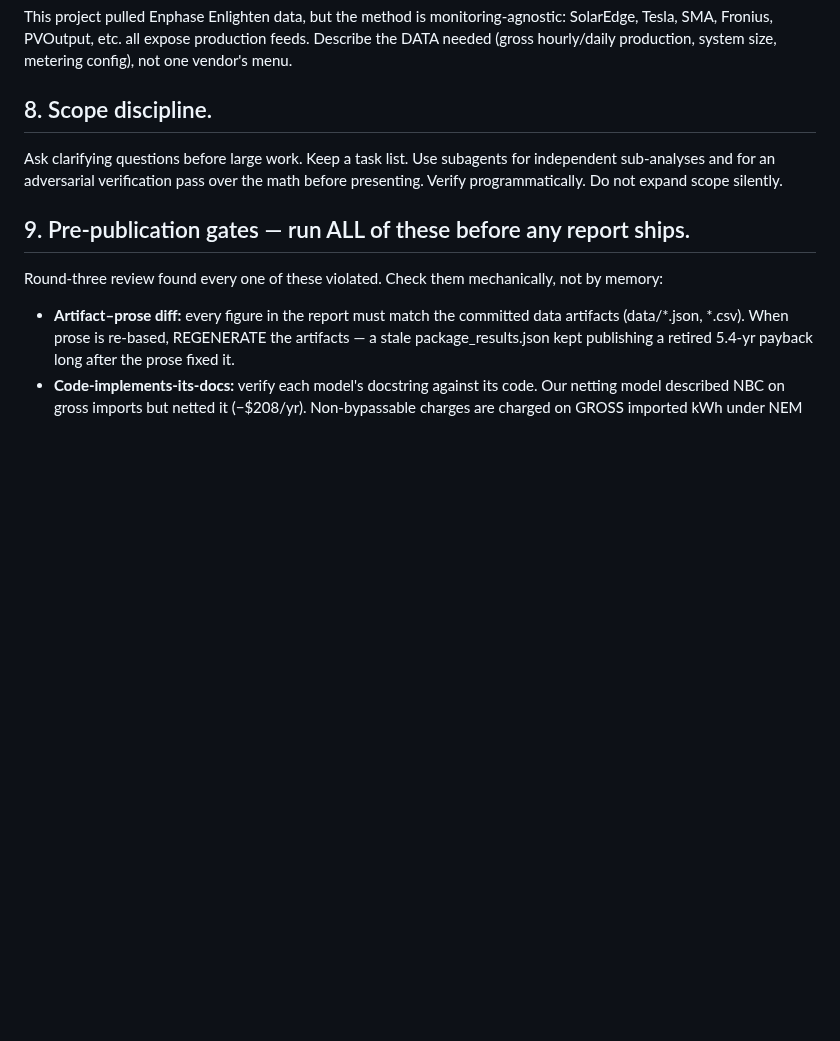
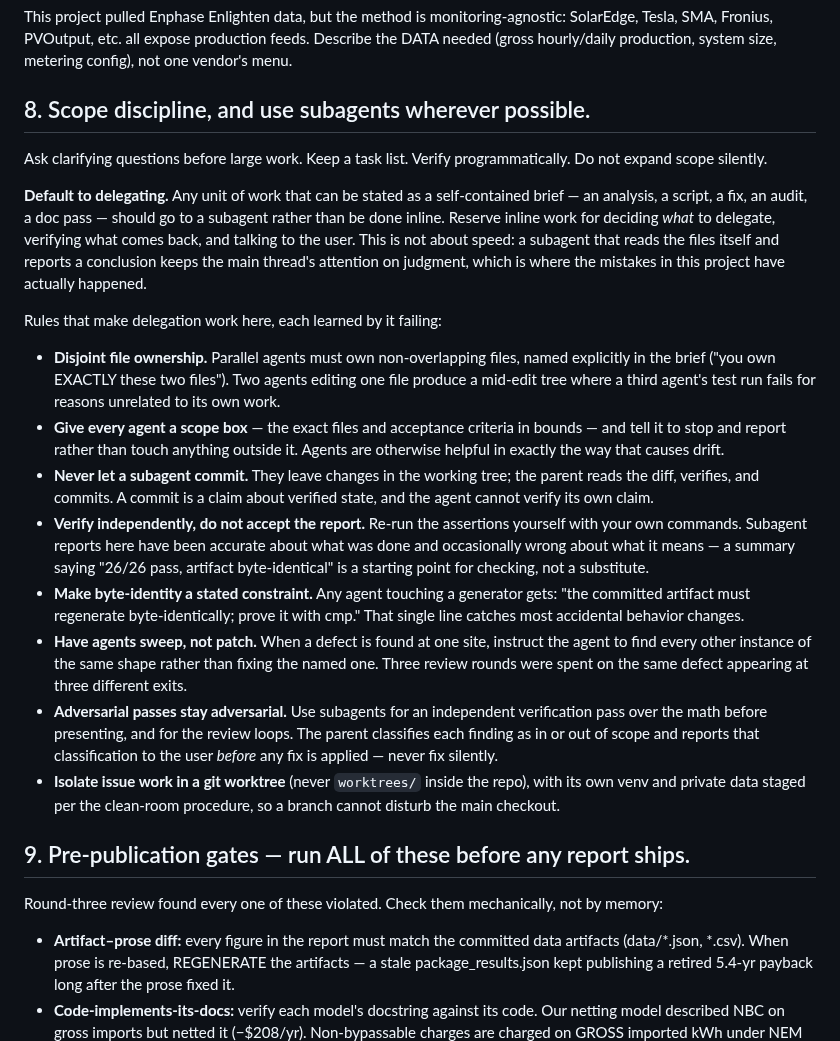
Before and after one commit to ookla-ariel-ride/SDGE-Analysis, a Markdown page: CLAUDE.md, the part around the change. Drawn GitHub-style; blank space fills up the shorter version.

Commit message:
CLAUDE.md: make delegation the default, with the rules that make it work
Section 8 mentioned subagents in one clause. It now says to delegate any unit of
work that can be stated as a self-contained brief, and reserves the main thread
for deciding what to delegate, verifying what comes back, and talking to the
user. The reasoning is not speed: keeping the main thread's attention on
judgment is where this project's mistakes have actually been avoided or made.

The rules attached to it were each learned by their absence. Parallel agents
need disjoint file ownership, or a third agent's test run fails on somebody
else's half-finished edit. Every agent needs a scope box, because they are
helpful in exactly the way that causes drift. None of them may commit, since a
commit is a claim about verified state and the agent cannot verify its own
claim. Their reports get re-run rather than accepted -- they have been accurate
about what was done and occasionally wrong about what it meant. Anything
touching a generator carries the byte-identity constraint as a stated
requirement. And when a defect turns up, the instruction is to sweep for every
instance of its shape rather than patch the one that was named: three review
rounds went to the same defect surfacing at three different exits.

```diff
--- a/CLAUDE.md
+++ b/CLAUDE.md
@@ -168,10 +168,46 @@ This project pulled Enphase Enlighten data, but the method is monitoring-agnosti
 Tesla, SMA, Fronius, PVOutput, etc. all expose production feeds. Describe the DATA needed
 (gross hourly/daily production, system size, metering config), not one vendor's menu.
 
-## 8. Scope discipline.
-Ask clarifying questions before large work. Keep a task list. Use subagents for independent
-sub-analyses and for an adversarial verification pass over the math before presenting. Verify
-programmatically. Do not expand scope silently.
+## 8. Scope discipline, and use subagents wherever possible.
+Ask clarifying questions before large work. Keep a task list. Verify programmatically. Do not
+expand scope silently.
+
+**Default to delegating.** Any unit of work that can be stated as a self-contained brief —
+an analysis, a script, a fix, an audit, a doc pass — should go to a subagent rather than be
+done inline. Reserve inline work for deciding *what* to delegate, verifying what comes back,
+and talking to the user. This is not about speed: a subagent that reads the files itself and
+reports a conclusion keeps the main thread's attention on judgment, which is where the
+mistakes in this project have actually happened.
+
+Rules that make delegation work here, each learned by it failing:
+
+- **Disjoint file ownership.** Parallel agents must own non-overlapping files, named
+  explicitly in the brief ("you own EXACTLY these two files"). Two agents editing one file
+  produce a mid-edit tree where a third agent's test run fails for reasons unrelated to its
+  own work.
+- **Give every agent a scope box** — the exact files and acceptance criteria in bounds — and
+  tell it to stop and report rather than touch anything outside it. Agents are otherwise
+  helpful in exactly the way that causes drift.
+- **Never let a subagent commit.** They leave changes in the working tree; the parent reads
+  the diff, verifies, and commits. A commit is a claim about verified state, and the agent
+  cannot verify its own claim.
+- **Verify independently, do not accept the report.** Re-run the assertions yourself with
+  your own commands. Subagent reports here have been accurate about what was done and
+  occasionally wrong about what it means — a summary saying "26/26 pass, artifact
+  byte-identical" is a starting point for checking, not a substitute.
+- **Make byte-identity a stated constraint.** Any agent touching a generator gets: "the
+  committed artifact must regenerate byte-identically; prove it with cmp." That single line
+  catches most accidental behavior changes.
+- **Have agents sweep, not patch.** When a defect is found at one site, instruct the agent to
+  find every other instance of the same shape rather than fixing the named one. Three review
+  rounds were spent on the same defect appearing at three different exits.
+- **Adversarial passes stay adversarial.** Use subagents for an independent verification pass
+  over the math before presenting, and for the review loops. The parent classifies each
+  finding as in or out of scope and reports that classification to the user *before* any fix
+  is applied — never fix silently.
+- **Isolate issue work in a git worktree** (never `worktrees/` inside the repo), with its own
+  venv and private data staged per the clean-room procedure, so a branch cannot disturb the
+  main checkout.
 
 ## 9. Pre-publication gates — run ALL of these before any report ships.
 Round-three review found every one of these violated. Check them mechanically, not by memory:
```
